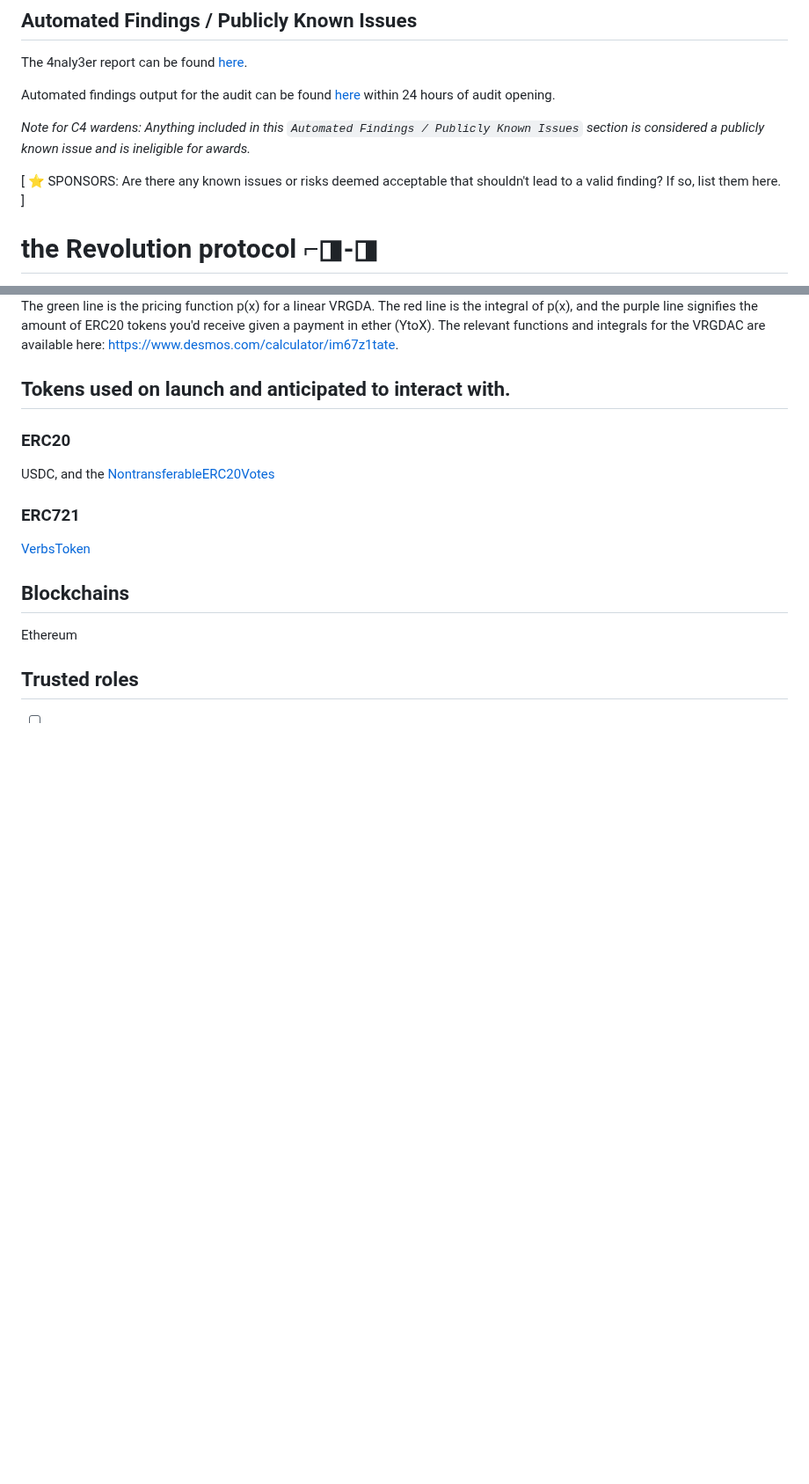
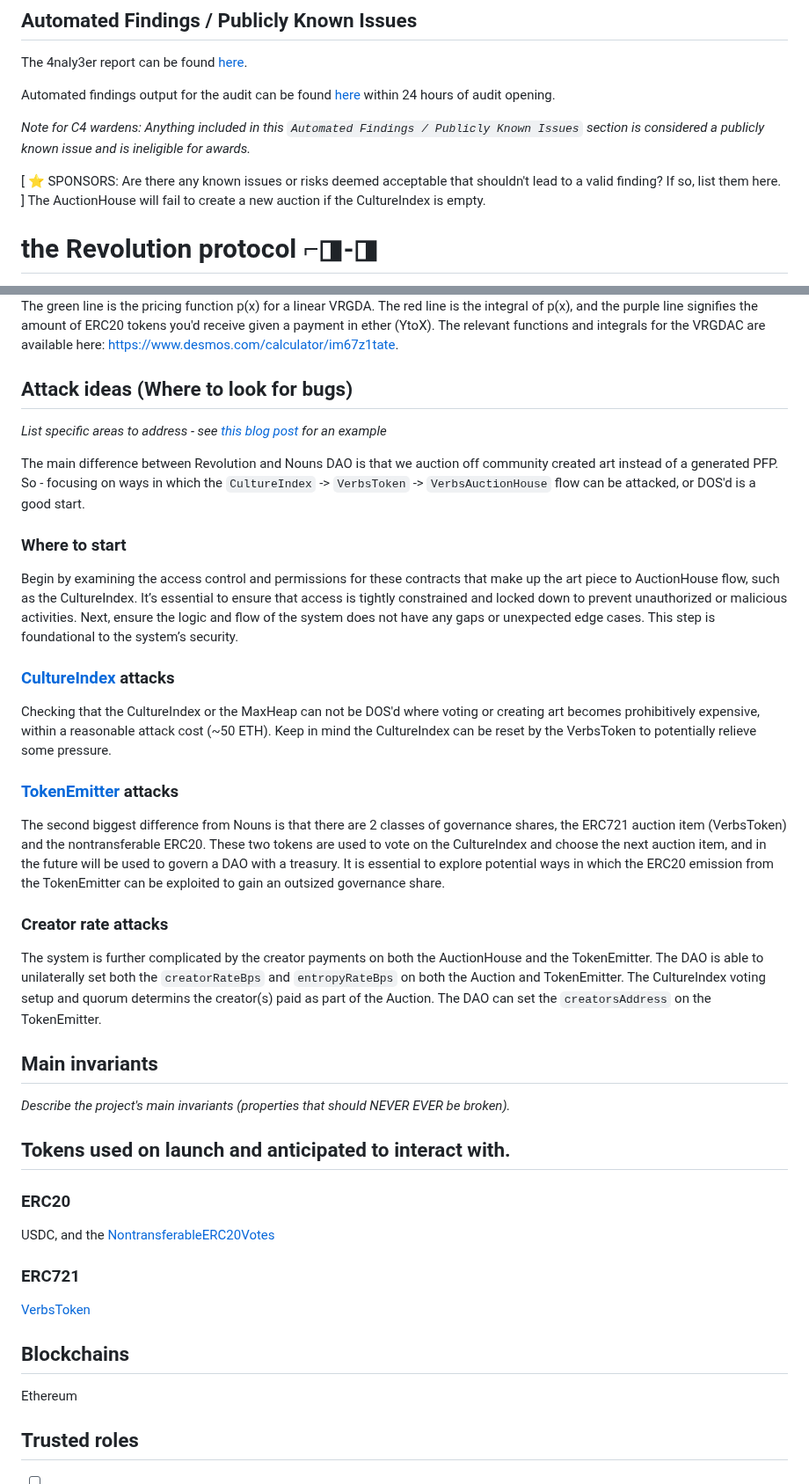
Before and after one commit to code-423n4/2023-12-revolutionprotocol, a Markdown page: README.md, 2 parts joined by grey strips. Shown at 88% size. Rendered like a GitHub page; blank space fills up the shorter version.

```diff
--- a/README.md
+++ b/README.md
@@ -55,7 +55,7 @@ Automated findings output for the audit can be found [here](https://github.com/c
 _Note for C4 wardens: Anything included in this `Automated Findings / Publicly Known Issues` section is considered a publicly known issue and is ineligible for awards._
 
 [ ⭐️ SPONSORS: Are there any known issues or risks deemed acceptable that shouldn't lead to a valid finding? If so, list them here. ]
-
+The AuctionHouse will fail to create a new auction if the CultureIndex is empty.
 
 # the Revolution protocol ⌐◨-◨
 
@@ -195,6 +195,30 @@ We can then solve for `x_bought` using a handy python [solver](https://github.co
 
 The green line is the pricing function p(x) for a linear VRGDA. The red line is the integral of p(x), and the purple line signifies the amount of ERC20 tokens you'd receive given a payment in ether (YtoX). The relevant functions and integrals for the VRGDAC are available here: https://www.desmos.com/calculator/im67z1tate.
 
+## Attack ideas (Where to look for bugs)
+
+*List specific areas to address - see [this blog post](https://medium.com/code4rena/the-security-council-elections-within-the-arbitrum-dao-a-comprehensive-guide-aa6d001aae60#9adb) for an example*
+
+The main difference between Revolution and Nouns DAO is that we auction off community created art instead of a generated PFP. So - focusing on ways in which the `CultureIndex` -> `VerbsToken` -> `VerbsAuctionHouse` flow can be attacked, or DOS'd is a good start.
+
+### Where to start
+
+Begin by examining the access control and permissions for these contracts that make up the art piece to AuctionHouse flow, such as the CultureIndex. It’s essential to ensure that access is tightly constrained and locked down to prevent unauthorized or malicious activities. Next, ensure the logic and flow of the system does not have any gaps or unexpected edge cases. This step is foundational to the system’s security.
+
+### [CultureIndex](https://github.com/code-423n4/2023-12-collective/blob/main/packages/revolution-contracts/src/CultureIndex.sol) attacks
+
+Checking that the CultureIndex or the MaxHeap can not be DOS'd where voting or creating art becomes prohibitively expensive, within a reasonable attack cost (~50 ETH). Keep in mind the CultureIndex can be reset by the VerbsToken to potentially relieve some pressure.
+
+### [TokenEmitter](https://github.com/code-423n4/2023-12-collective/blob/main/packages/revolution-contracts/src/TokenEmitter.sol) attacks
+
+The second biggest difference from Nouns is that there are 2 classes of governance shares, the ERC721 auction item (VerbsToken) and the nontransferable ERC20. These two tokens are used to vote on the CultureIndex and choose the next auction item, and in the future will be used to govern a DAO with a treasury. It is essential to explore potential ways in which the ERC20 emission from the TokenEmitter can be exploited to gain an outsized governance share.
+
+### Creator rate attacks
+
+The system is further complicated by the creator payments on both the AuctionHouse and the TokenEmitter. The DAO is able to unilaterally set both the `creatorRateBps` and `entropyRateBps` on both the Auction and TokenEmitter. The CultureIndex voting setup and quorum determins the creator(s) paid as part of the Auction. The DAO can set the `creatorsAddress` on the TokenEmitter.
+
+## Main invariants
+*Describe the project's main invariants (properties that should NEVER EVER be broken).*
 
 ## Tokens used on launch and anticipated to interact with.
 
```
Also changed, not shown: other parts of README.md (+8 -10 lines).
